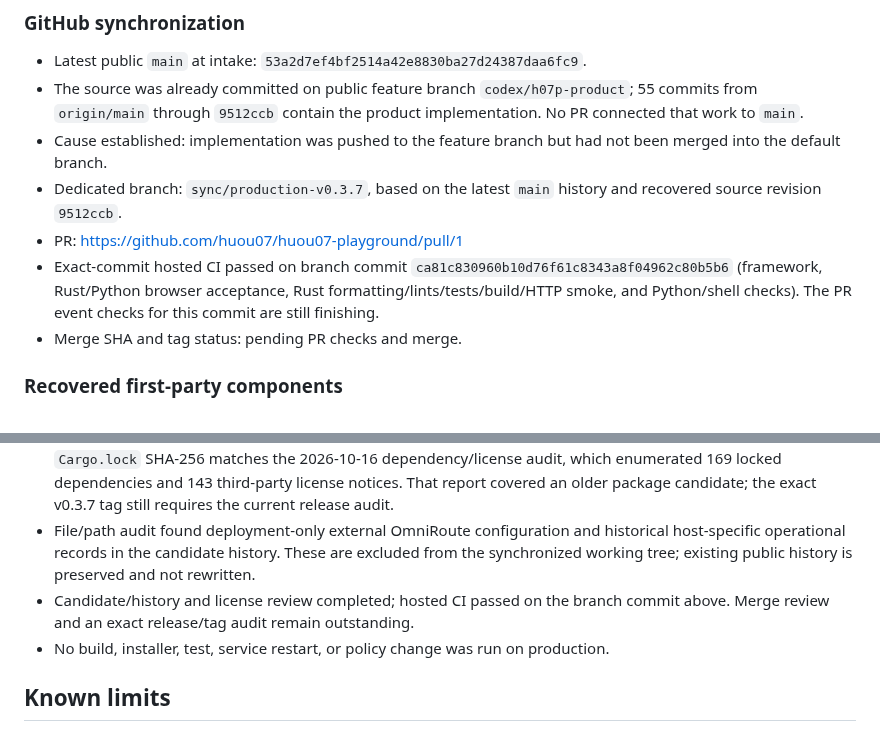
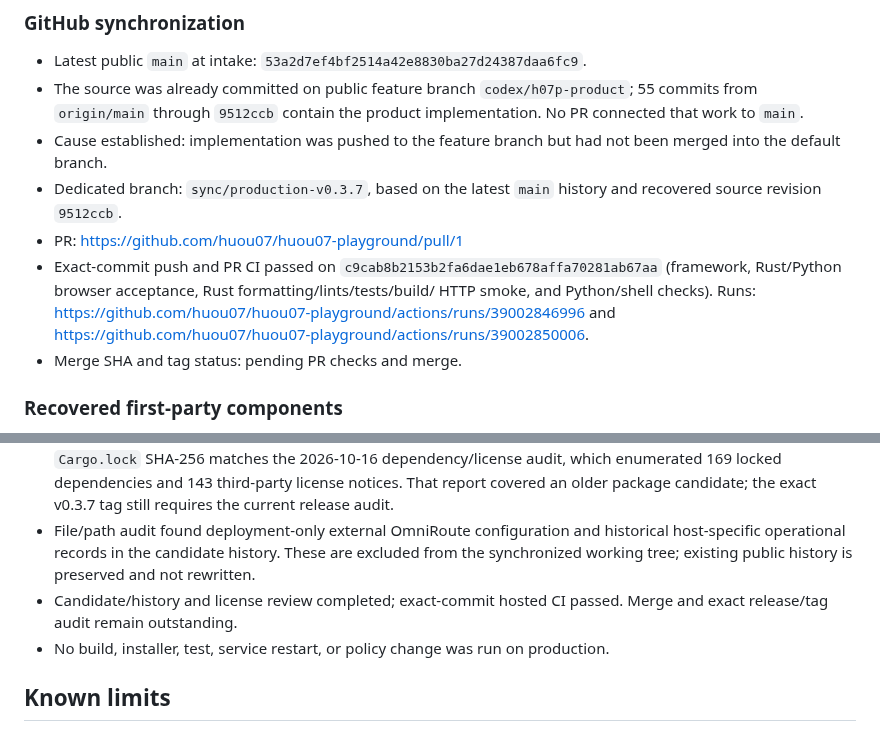
Before and after one commit to huou07/huou07-playground, a Markdown page: docs/ROADMAP.md, 2 parts joined by grey strips. Drawn GitHub-style.

Commit message:
Record passing validation for synchronized source

```diff
--- a/docs/ROADMAP.md
+++ b/docs/ROADMAP.md
@@ -35,10 +35,11 @@ This file is the only current task tracker. Product behavior is in
 - Dedicated branch: `sync/production-v0.3.7`, based on the latest `main` history
   and recovered source revision `9512ccb`.
 - PR: https://github.com/huou07/huou07-playground/pull/1
-- Exact-commit hosted CI passed on branch commit
-  `ca81c830960b10d76f61c8343a8f04962c80b5b6` (framework, Rust/Python browser
-  acceptance, Rust formatting/lints/tests/build/HTTP smoke, and Python/shell
-  checks). The PR event checks for this commit are still finishing.
+- Exact-commit push and PR CI passed on `c9cab8b2153b2fa6dae1eb678affa70281ab67aa`
+  (framework, Rust/Python browser acceptance, Rust formatting/lints/tests/build/
+  HTTP smoke, and Python/shell checks). Runs:
+  https://github.com/huou07/huou07-playground/actions/runs/39002846996 and
+  https://github.com/huou07/huou07-playground/actions/runs/39002850006.
 - Merge SHA and tag status: pending PR checks and merge.
 
 ### Recovered first-party components
@@ -63,8 +64,8 @@ itself proof that every production journey was verified.
   historical host-specific operational records in the candidate history. These
   are excluded from the synchronized working tree; existing public history is
   preserved and not rewritten.
-- Candidate/history and license review completed; hosted CI passed on the branch
-  commit above. Merge review and an exact release/tag audit remain outstanding.
+- Candidate/history and license review completed; exact-commit hosted CI passed.
+  Merge and exact release/tag audit remain outstanding.
 - No build, installer, test, service restart, or policy change was run on
   production.
 
```
